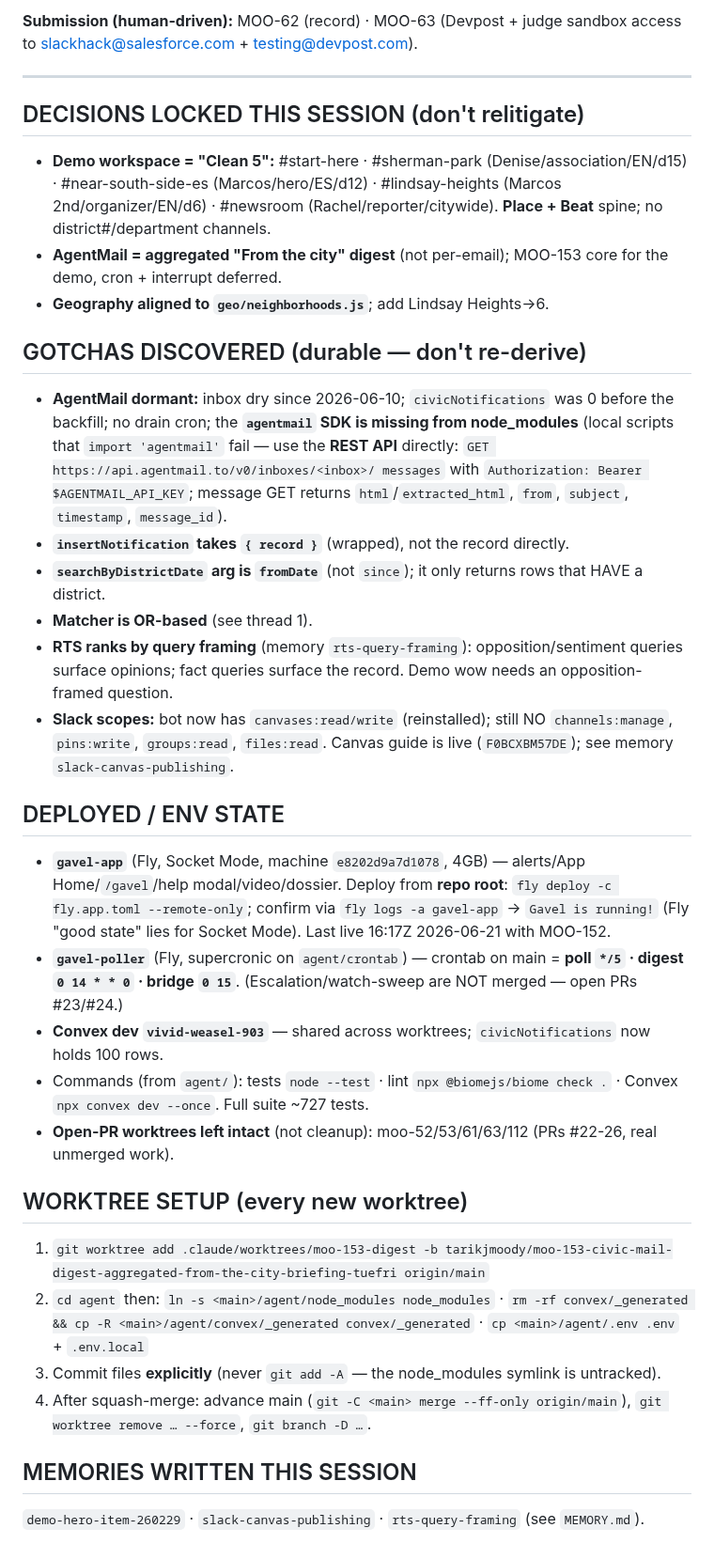
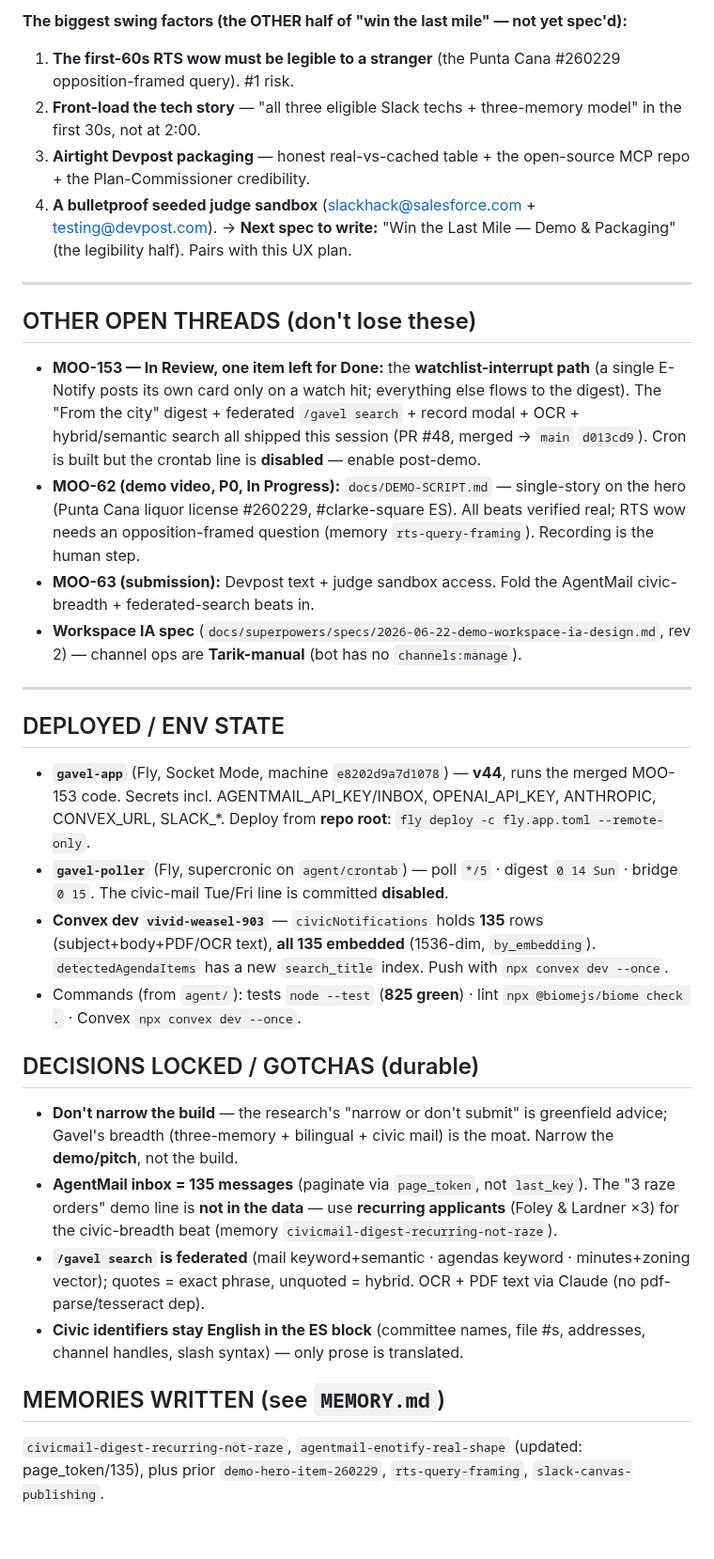
Before and after one commit to tmoody1973/gavel-slack-agent, a Markdown page: docs/HANDOFF-NEXT.md, the part around one of its changes. Shown at 94% size. Drawn GitHub-style.

Commit message:
docs: clean-context handoff — execute UX mastery curve plan (subagent-driven) + judge frame + open threads

```diff
--- a/docs/HANDOFF-NEXT.md
+++ b/docs/HANDOFF-NEXT.md
@@ -73,49 +38,35 @@ human step. The AgentMail digest adds one more beat.
 
-**Submission (human-driven):** MOO-62 (record) · MOO-63 (Devpost + judge sandbox access to
-slackhack@salesforce.com + testing@devpost.com).
+**The biggest swing factors (the OTHER half of "win the last mile" — not yet spec'd):**
+1. **The first-60s RTS wow must be legible to a stranger** (the Punta Cana #260229 opposition-framed query). #1 risk.
+2. **Front-load the tech story** — "all three eligible Slack techs + three-memory model" in the first 30s, not at 2:00.
+3. **Airtight Devpost packaging** — honest real-vs-cached table + the open-source MCP repo + the Plan-Commissioner credibility.
+4. **A bulletproof seeded judge sandbox** (slackhack@salesforce.com + testing@devpost.com).
+→ **Next spec to write:** "Win the Last Mile — Demo & Packaging" (the legibility half). Pairs with this UX plan.
 
 ---
 
-## DECISIONS LOCKED THIS SESSION (don't relitigate)
-- **Demo workspace = "Clean 5":** #start-here · #sherman-park (Denise/association/EN/d15) ·
-  #near-south-side-es (Marcos/hero/ES/d12) · #lindsay-heights (Marcos 2nd/organizer/EN/d6) · #newsroom
-  (Rachel/reporter/citywide). **Place + Beat** spine; no district#/department channels.
-- **AgentMail = aggregated "From the city" digest** (not per-email); MOO-153 core for the demo, cron +
-  interrupt deferred.
-- **Geography aligned to `geo/neighborhoods.js`**; add Lindsay Heights→6.
+## OTHER OPEN THREADS (don't lose these)
 
-## GOTCHAS DISCOVERED (durable — don't re-derive)
-- **AgentMail dormant:** inbox dry since 2026-06-10; `civicNotifications` was 0 before the backfill; no
-  drain cron; the **`agentmail` SDK is missing from node_modules** (local scripts that `import
-  'agentmail'` fail — use the **REST API** directly: `GET https://api.agentmail.to/v0/inboxes/<inbox>/
-  messages` with `Authorization: Bearer $AGENTMAIL_API_KEY`; message GET returns `html`/`extracted_html`,
-  `from`, `subject`, `timestamp`, `message_id`).
-- **`insertNotification` takes `{ record }`** (wrapped), not the record directly.
-- **`searchByDistrictDate` arg is `fromDate`** (not `since`); it only returns rows that HAVE a district.
-- **Matcher is OR-based** (see thread 1).
-- **RTS ranks by query framing** (memory `rts-query-framing`): opposition/sentiment queries surface
-  opinions; fact queries surface the record. Demo wow needs an opposition-framed question.
-- **Slack scopes:** bot now has `canvases:read/write` (reinstalled); still NO `channels:manage`,
-  `pins:write`, `groups:read`, `files:read`. Canvas guide is live (`F0BCXBM57DE`); see memory
-  `slack-canvas-publishing`.
+- **MOO-153 — In Review, one item left for Done:** the **watchlist-interrupt path** (a single E-Notify posts its own card only on a watch hit; everything else flows to the digest). The "From the city" digest + federated `/gavel search` + record modal + OCR + hybrid/semantic search all shipped this session (PR #48, merged → `main` `d013cd9`). Cron is built but the crontab line is **disabled** — enable post-demo.
+- **MOO-62 (demo video, P0, In Progress):** `docs/DEMO-SCRIPT.md` — single-story on the hero (Punta Cana liquor license #260229, #clarke-square ES). All beats verified real; RTS wow needs an opposition-framed question (memory `rts-query-framing`). Recording is the human step.
+- **MOO-63 (submission):** Devpost text + judge sandbox access. Fold the AgentMail civic-breadth + federated-search beats in.
+- **Workspace IA spec** (`docs/superpowers/specs/2026-06-22-demo-workspace-ia-design.md`, rev 2) — channel ops are **Tarik-manual** (bot has no `channels:manage`).
+
+---
 
 ## DEPLOYED / ENV STATE
-- **`gavel-app`** (Fly, Socket Mode, machine `e8202d9a7d1078`, 4GB) — alerts/App Home/`/gavel`/help
-  modal/video/dossier. Deploy from **repo root**: `fly deploy -c fly.app.toml --remote-only`; confirm
-  via `fly logs -a gavel-app` → `Gavel is running!` (Fly "good state" lies for Socket Mode). Last live
-  16:17Z 2026-06-21 with MOO-152.
-- **`gavel-poller`** (Fly, supercronic on `agent/crontab`) — crontab on main = **poll `*/5` · digest
-  `0 14 * * 0` · bridge `0 15`**. (Escalation/watch-sweep are NOT merged — open PRs #23/#24.)
-- **Convex dev `vivid-weasel-903`** — shared across worktrees; `civicNotifications` now holds 100 rows.
-- Commands (from `agent/`): tests `node --test` · lint `npx @biomejs/biome check .` · Convex
-  `npx convex dev --once`. Full suite ~727 tests.
-- **Open-PR worktrees left intact** (not cleanup): moo-52/53/61/63/112 (PRs #22-26, real unmerged work).
 
-## WORKTREE SETUP (every new worktree)
-1. `git worktree add .claude/worktrees/moo-153-digest -b tarikjmoody/moo-153-civic-mail-digest-aggregated-from-the-city-briefing-tuefri origin/main`
-2. `cd agent` then: `ln -s <main>/agent/node_modules node_modules` · `rm -rf convex/_generated && cp -R <main>/agent/convex/_generated convex/_generated` · `cp <main>/agent/.env .env` + `.env.local`
-3. Commit files **explicitly** (never `git add -A` — the node_modules symlink is untracked).
-4. After squash-merge: advance main (`git -C <main> merge --ff-only origin/main`), `git worktree remove … --force`, `git branch -D …`.
+- **`gavel-app`** (Fly, Socket Mode, machine `e8202d9a7d1078`) — **v44**, runs the merged MOO-153 code. Secrets incl. AGENTMAIL_API_KEY/INBOX, OPENAI_API_KEY, ANTHROPIC, CONVEX_URL, SLACK_*. Deploy from **repo root**: `fly deploy -c fly.app.toml --remote-only`.
+- **`gavel-poller`** (Fly, supercronic on `agent/crontab`) — poll `*/5` · digest `0 14 Sun` · bridge `0 15`. The civic-mail Tue/Fri line is committed **disabled**.
+- **Convex dev `vivid-weasel-903`** — `civicNotifications` holds **135** rows (subject+body+PDF/OCR text), **all 135 embedded** (1536-dim, `by_embedding`). `detectedAgendaItems` has a new `search_title` index. Push with `npx convex dev --once`.
+- Commands (from `agent/`): tests `node --test` (**825 green**) · lint `npx @biomejs/biome check .` · Convex `npx convex dev --once`.
 
-## MEMORIES WRITTEN THIS SESSION
-`demo-hero-item-260229` · `slack-canvas-publishing` · `rts-query-framing` (see `MEMORY.md`).
+## DECISIONS LOCKED / GOTCHAS (durable)
+
+- **Don't narrow the build** — the research's "narrow or don't submit" is greenfield advice; Gavel's breadth (three-memory + bilingual + civic mail) is the moat. Narrow the **demo/pitch**, not the build.
+- **AgentMail inbox = 135 messages** (paginate via `page_token`, not `last_key`). The "3 raze orders" demo line is **not in the data** — use **recurring applicants** (Foley & Lardner ×3) for the civic-breadth beat (memory `civicmail-digest-recurring-not-raze`).
+- **`/gavel search` is federated** (mail keyword+semantic · agendas keyword · minutes+zoning vector); quotes = exact phrase, unquoted = hybrid. OCR + PDF text via Claude (no pdf-parse/tesseract dep).
+- **Civic identifiers stay English in the ES block** (committee names, file #s, addresses, channel handles, slash syntax) — only prose is translated.
+
+## MEMORIES WRITTEN (see `MEMORY.md`)
+`civicmail-digest-recurring-not-raze`, `agentmail-enotify-real-shape` (updated: page_token/135), plus prior `demo-hero-item-260229`, `rts-query-framing`, `slack-canvas-publishing`.
```
Also changed, not shown: other parts of docs/HANDOFF-NEXT.md (+22 -57 lines).
